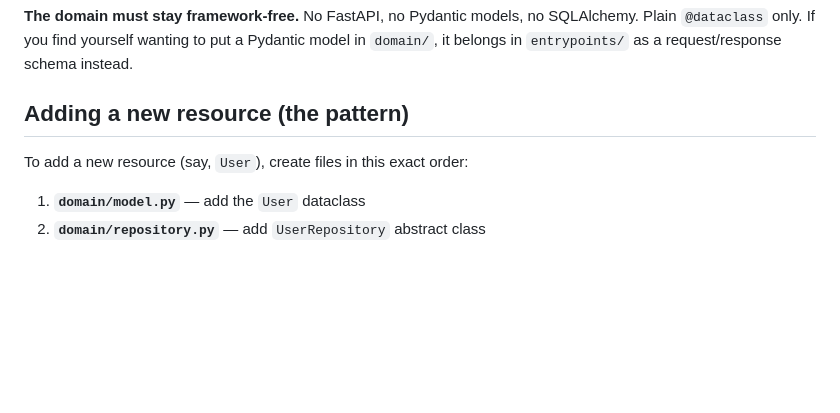
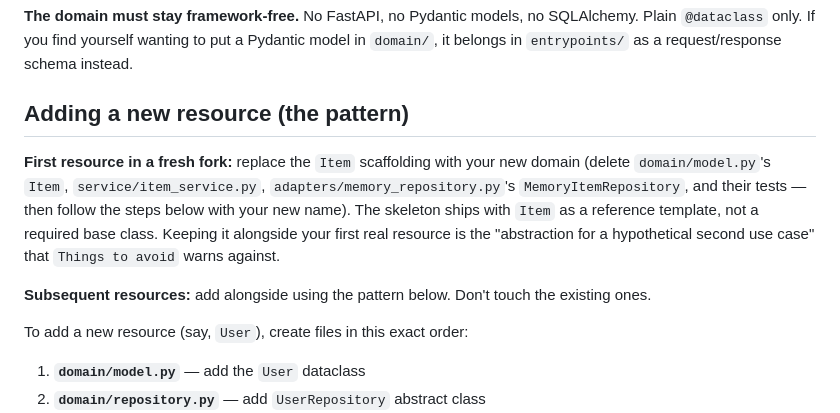
Before and after one commit to xcoderreal/pofo-v2, a Markdown page: CLAUDE.md, the part around the change. Rendered like a GitHub page; blank space fills up the shorter version.

Commit message:
CLAUDE.md: clarify replace-vs-extend for the first resource in a fork
The home-inventory v3 experiment surfaced this gap: the agent saw Item
scaffolding in a fresh fork and had to guess whether to replace or
extend. It made the right call (replace) but flagged it in the RETRO
as ambiguous.

One-line clarification in the "Adding a new resource" section:

- First resource in a fresh fork: replace Item (don't keep it as a
  parallel abstraction — that's exactly the "hypothetical second use
  case" the Things to avoid section warns against)
- Subsequent resources: add alongside using the pattern

Prevents the guessing step for every future fork.

Co-Authored-By: Claude Opus 4.6 (1M context) <noreply@anthropic.com>

```diff
--- a/CLAUDE.md
+++ b/CLAUDE.md
@@ -24,6 +24,10 @@ Layer import rules:
 **The domain must stay framework-free.** No FastAPI, no Pydantic models, no SQLAlchemy. Plain `@dataclass` only. If you find yourself wanting to put a Pydantic model in `domain/`, it belongs in `entrypoints/` as a request/response schema instead.
 
 ## Adding a new resource (the pattern)
+
+**First resource in a fresh fork:** replace the `Item` scaffolding with your new domain (delete `domain/model.py`'s `Item`, `service/item_service.py`, `adapters/memory_repository.py`'s `MemoryItemRepository`, and their tests — then follow the steps below with your new name). The skeleton ships with `Item` as a reference template, not a required base class. Keeping it alongside your first real resource is the "abstraction for a hypothetical second use case" that `Things to avoid` warns against.
+
+**Subsequent resources:** add alongside using the pattern below. Don't touch the existing ones.
 
 To add a new resource (say, `User`), create files in this exact order:
 
```
